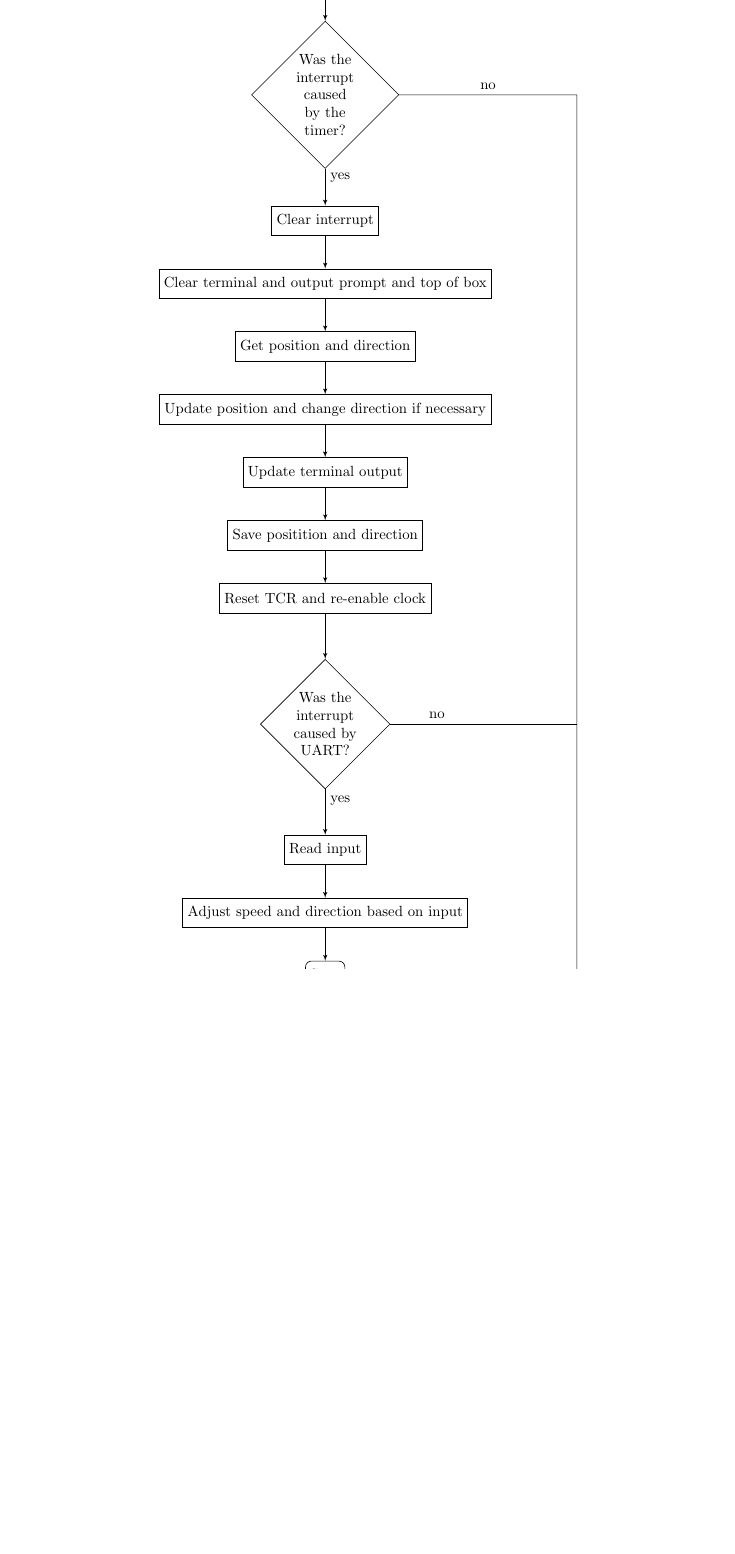
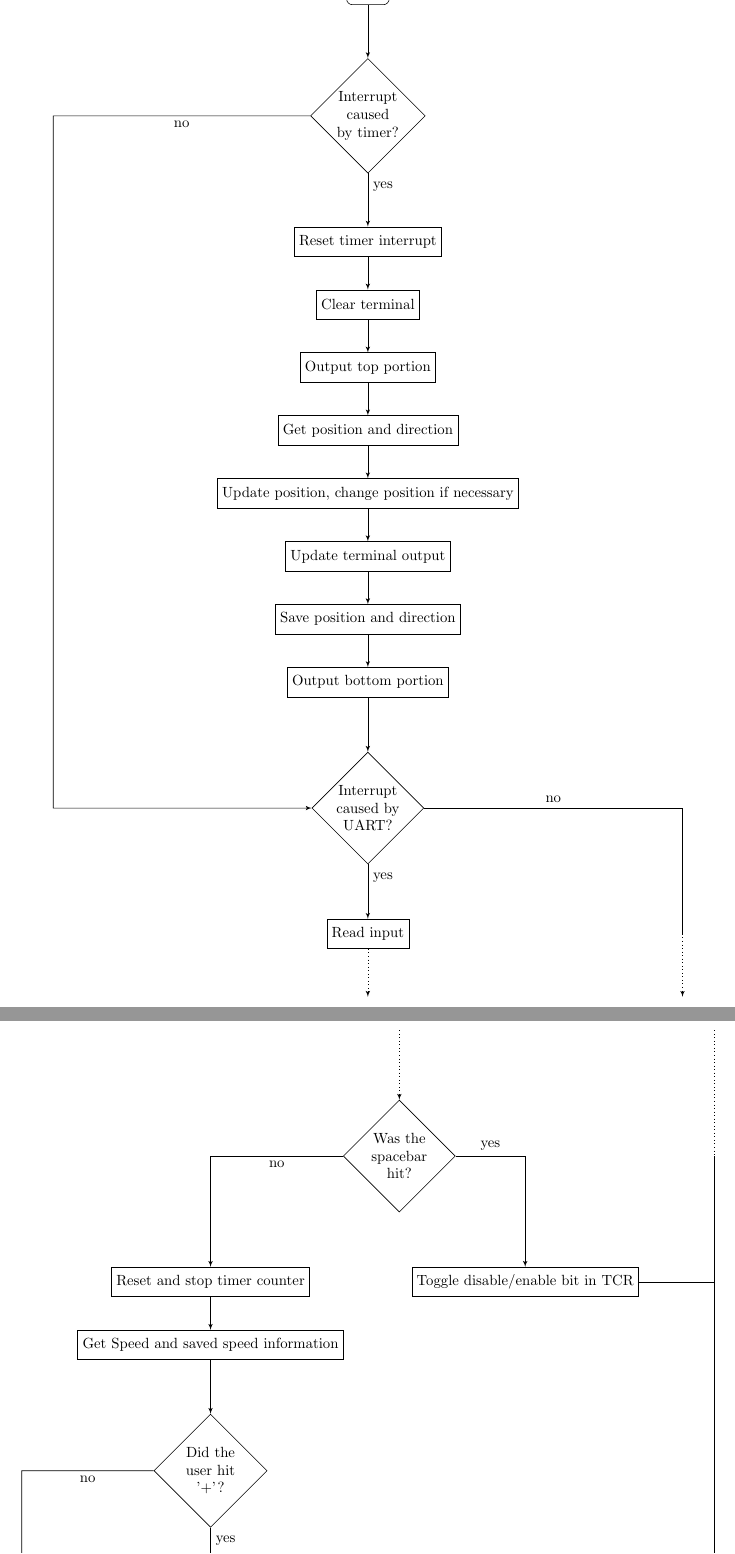
Before and after one commit to albert-chang0/cse380, a LaTeX document (lab6/doc/documentation.tex, which reads lab6/doc/fiq_handler_flow_1.tex, lab6/doc/fiq_handler_flow_2.tex): part of page 5 of 6 before the commit and two parts of pages 5 and 6 of 7 after it, the two joined at a grey line, cut at the place of the change, the shorter picture padded with empty space. Compiled offline with pdfLaTeX.

Commit message:
Splits FIQ_Handler flowchart into two; finishes documentation for lab 6.

```diff
--- /dev/null
+++ b/lab6/doc/fiq_handler_flow_1.tex
@@ -0,0 +1,31 @@
+\begin{center}
+    \begin{tikzpicture}[node distance=1.5cm, auto]
+        \node[cloud] (origin) {Start};
+        \node[decision, below of=origin] (timer) {Interrupt caused by timer?};
+        \node[block, below of=timer, node distance=3cm] (uninter) {Reset timer interrupt};
+        \node[block, below of=uninter] (formfeed) {Clear terminal};
+        \node[block, below of=formfeed] (topout) {Output top portion};
+        \node[block, below of=topout] (get) {Get position and direction};
+        \node[block, below of=get] (update) {Update position, change position if necessary};
+        \node[block, below of=update] (term) {Update terminal output};
+        \node[block, below of=term] (set) {Save position and direction};
+        \node[block, below of=set] (botout) {Output bottom portion};
+        \node[decision, below of=botout] (uart) {Interrupt caused by UART?};
+        \node[block, below of=uart, node distance=3cm] (read) {Read input};
+        \path[line] (origin) -- (timer);
+        \path[line] (timer) -- node [near start] {yes} (uninter);
+        \path[line] (uninter) -- (formfeed);
+        \path[line] (formfeed) -- (topout);
+        \path[line] (topout) -- (get);
+        \path[line] (get) -- (update);
+        \path[line] (update) -- (term);
+        \path[line] (term) -- (set);
+        \path[line] (set) -- (botout);
+        \path[line] (botout) -- (uart);
+        \path[line] (uart) -- node [near start] {yes} (read);
+        \path[line, dotted] (read) -- +(0,-1.5);
+        \path[line] (timer) -| node [near start] {no} +(-7.5,-16.5) -- (uart);
+        \draw (uart) -| node [near start] {no} +(7.5,-3);
+        \path[line, dotted] (uart) +(7.5,-3) -- +(7.5,-4.5);
+    \end{tikzpicture}
+\end{center}
--- /dev/null
+++ b/lab6/doc/fiq_handler_flow_2.tex
@@ -0,0 +1,31 @@
+\begin{center}
+    \begin{tikzpicture}[node distance=1.5cm, auto]
+        \node[decision] (paused) {Was the spacebar hit?};
+        \node[block] at +(-4.5,-3) (rst) {Reset and stop timer counter};
+        \node[block, below of=rst] (get) {Get Speed and saved speed information};
+        \node[decision, below of=get] (plus) {Did the user hit '+'?};
+        \node[block, below of=plus, node distance=3cm] (inc) {LSR speed, restore any bit pushed off};
+        \node[decision, below of=inc] (minus) {Did the user hit '-'?};
+        \node[block, below of=minus, node distance=3cm] (dec) {LSL speed, save bit pushed off};
+        \node[block, below of=dec] (set) {Set speed and store bits pushed off};
+        \node[block, below of=set] (strt) {Start timer};
+        \node[block, right of=rst, node distance=7.5cm] (toggle) {Toggle disable/enable bit in TCR};
+        \node[cloud, below of=paused, node distance=21cm] (stop) {Stop};
+        \path[line, dotted] (paused) +(0,3) -- (paused);
+        \draw[dotted] (paused) +(7.5,3) -- +(7.5,0);
+        \path[line] (paused) +(7.5,0) |- (stop);
+        \draw (toggle) -- +(4.5,0);
+        \path[line] (paused) -| node [near start] {no} (rst);
+        \path[line] (rst) -- (get);
+        \path[line] (get) -- (plus);
+        \path[line] (plus) -- node [near start] {yes} (inc);
+        \path[line] (inc) -- (minus);
+        \path[line] (minus) -- node [near start] {yes} (dec);
+        \path[line] (dec) -- (set);
+        \path[line] (set) -- (strt);
+        \path[line] (strt) |- (stop);
+        \path[line] (paused) -| node [near start] {yes} (toggle);
+        \path[line] (plus) -| node [near start] {no} +(-4.5,-6) -- (minus);
+        \path[line] (minus) -| node [near start] {no} +(4.5,-4.5) -- (set);
+    \end{tikzpicture}
+\end{center}
```
Also changed, not shown: lab6/doc/documentation.tex (+8 -4 lines), lab6/doc/uart_init_flow.tex (+1 -1 lines).
